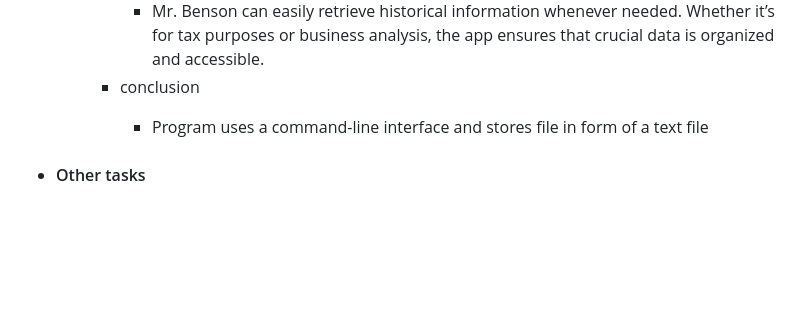
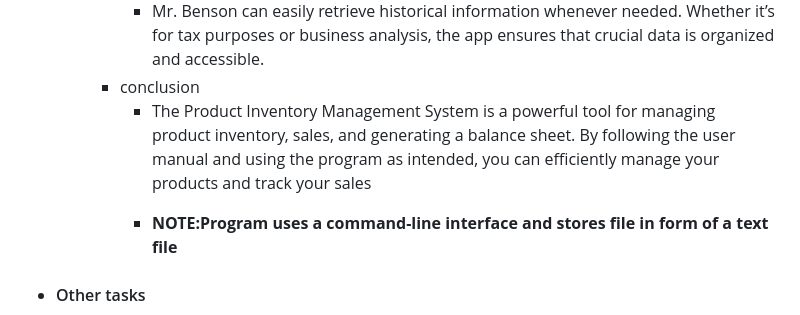
Before and after one commit to Jmorgan-123/killer-shot-portfolio, a Markdown page: README.md, the part around the change printed below. GitHub-like rendering; blank space fills up the shorter version.

```diff
--- a/README.md
+++ b/README.md
@@ -61,7 +61,12 @@ transactions, and generate a balance sheet</p></li>
                     </li>
                     <li>conclusion
                         <ul>
-                            <li><p>Program uses a command-line interface and stores file in form of a text file</p></li>
+                          <li>
+                            The Product Inventory Management System is a powerful tool for managing product inventory,
+sales, and generating a balance sheet. By following the user manual and using the program as
+intended, you can efficiently manage your products and track your sales
+                          </li>
+                            <li><p><b>NOTE:<b>Program uses a command-line interface and stores file in form of a text file</p></li>
                         </ul>
                     </li>
                 </ul></li>
```
Also changed, not shown: other parts of README.md (+1 -1 lines).
